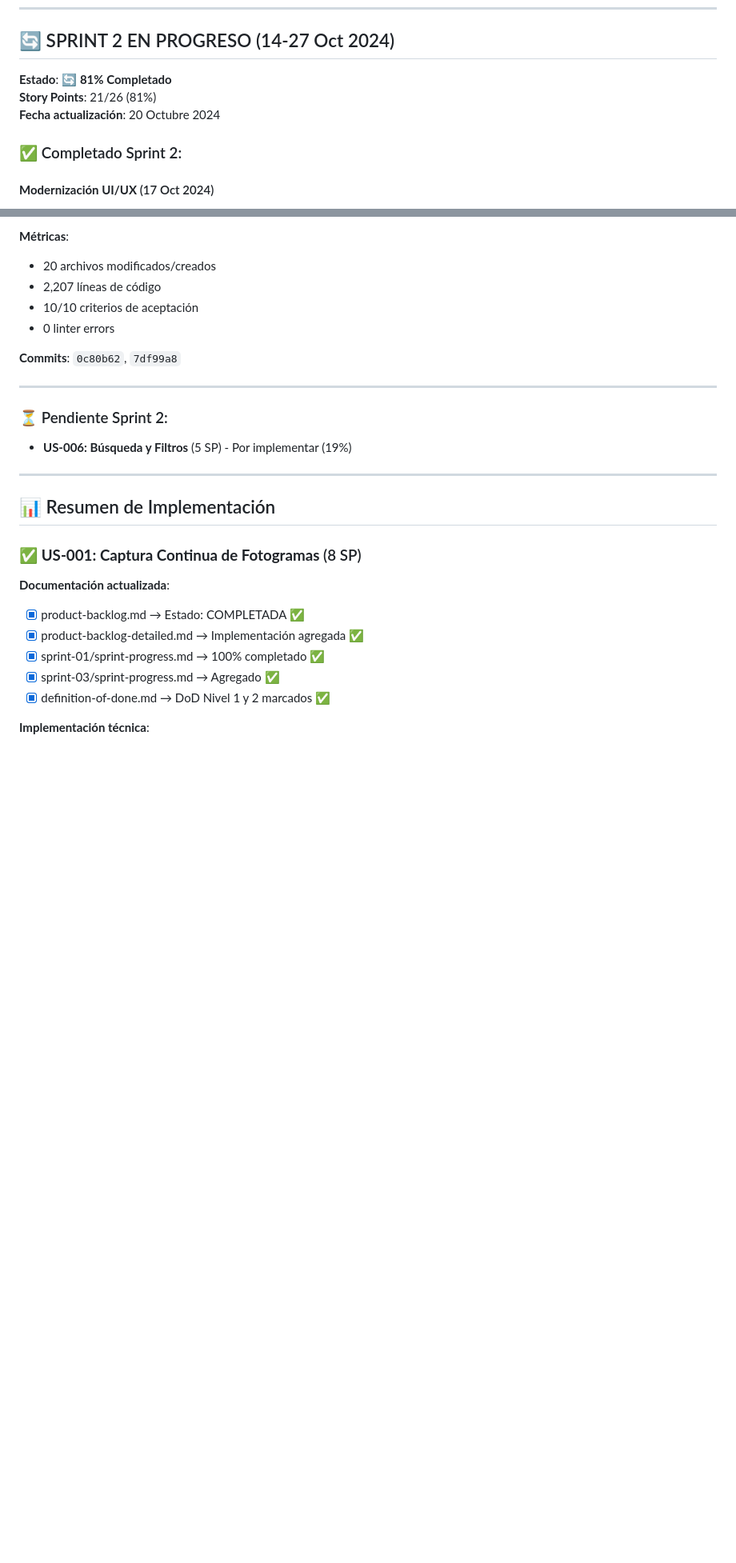
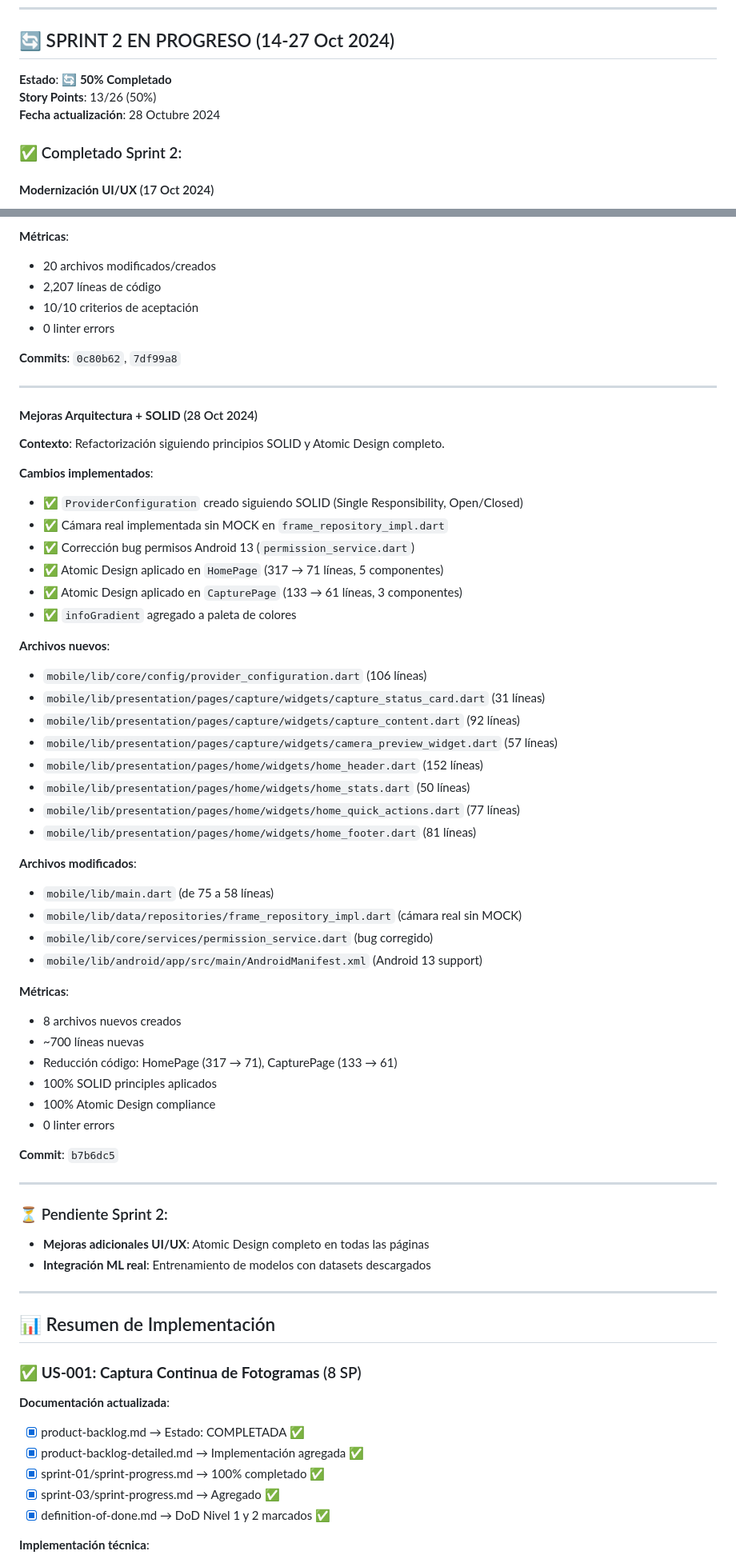
Before and after one commit to Angello-27/bovine-weight-estimation, a Markdown page: docs/DOCUMENTATION-STATUS.md, 2 parts joined by grey strips. Shown at 80% size. Drawn GitHub-style; blank space fills up the shorter version.

Commit message:
docs: Actualizar documentación Sprint 2 con mejoras 28 Oct
- Actualizar DOCUMENTATION-STATUS.md con mejoras del 28 Oct
- Agregar sección de refactorización SOLID + Atomic Design
- Actualizar 8 razas bovinas (Guzerat, Holstein añadidas)
- Marcar Sprint 2 al 50% completado
- Actualizar sprint-goal.md con objetivos actualizados
- Actualizar sprint-progress.md con últimos cambios

```diff
--- a/docs/DOCUMENTATION-STATUS.md
+++ b/docs/DOCUMENTATION-STATUS.md
@@ -68,9 +68,9 @@
 
 ## 🔄 SPRINT 2 EN PROGRESO (14-27 Oct 2024)
 
-**Estado**: 🔄 **81% Completado**
-**Story Points**: 21/26 (81%)
-**Fecha actualización**: 20 Octubre 2024
+**Estado**: 🔄 **50% Completado**
+**Story Points**: 13/26 (50%)
+**Fecha actualización**: 28 Octubre 2024
 
 ### ✅ Completado Sprint 2:
 
@@ -151,8 +151,49 @@
 
 ---
 
+#### **Mejoras Arquitectura + SOLID** (28 Oct 2024)
+
+**Contexto**: Refactorización siguiendo principios SOLID y Atomic Design completo.
+
+**Cambios implementados**:
+- ✅ `ProviderConfiguration` creado siguiendo SOLID (Single Responsibility, Open/Closed)
+- ✅ Cámara real implementada sin MOCK en `frame_repository_impl.dart`
+- ✅ Corrección bug permisos Android 13 (`permission_service.dart`)
+- ✅ Atomic Design aplicado en `HomePage` (317 → 71 líneas, 5 componentes)
+- ✅ Atomic Design aplicado en `CapturePage` (133 → 61 líneas, 3 componentes)
+- ✅ `infoGradient` agregado a paleta de colores
+
+**Archivos nuevos**:
+- `mobile/lib/core/config/provider_configuration.dart` (106 líneas)
+- `mobile/lib/presentation/pages/capture/widgets/capture_status_card.dart` (31 líneas)
+- `mobile/lib/presentation/pages/capture/widgets/capture_content.dart` (92 líneas)
+- `mobile/lib/presentation/pages/capture/widgets/camera_preview_widget.dart` (57 líneas)
+- `mobile/lib/presentation/pages/home/widgets/home_header.dart` (152 líneas)
+- `mobile/lib/presentation/pages/home/widgets/home_stats.dart` (50 líneas)
+- `mobile/lib/presentation/pages/home/widgets/home_quick_actions.dart` (77 líneas)
+- `mobile/lib/presentation/pages/home/widgets/home_footer.dart` (81 líneas)
+
+**Archivos modificados**:
+- `mobile/lib/main.dart` (de 75 a 58 líneas)
+- `mobile/lib/data/repositories/frame_repository_impl.dart` (cámara real sin MOCK)
+- `mobile/lib/core/services/permission_service.dart` (bug corregido)
+- `mobile/lib/android/app/src/main/AndroidManifest.xml` (Android 13 support)
+
+**Métricas**:
+- 8 archivos nuevos creados
+- ~700 líneas nuevas
+- Reducción código: HomePage (317 → 71), CapturePage (133 → 61)
+- 100% SOLID principles aplicados
+- 100% Atomic Design compliance
+- 0 linter errors
+
+**Commit**: `b7b6dc5`
+
+---
+
 ### ⏳ Pendiente Sprint 2:
-- **US-006: Búsqueda y Filtros** (5 SP) - Por implementar (19%)
+- **Mejoras adicionales UI/UX**: Atomic Design completo en todas las páginas
+- **Integración ML real**: Entrenamiento de modelos con datasets descargados
 
 ---
 
```
Also changed, not shown: other parts of docs/DOCUMENTATION-STATUS.md (+7 -5 lines), 2 other files.
